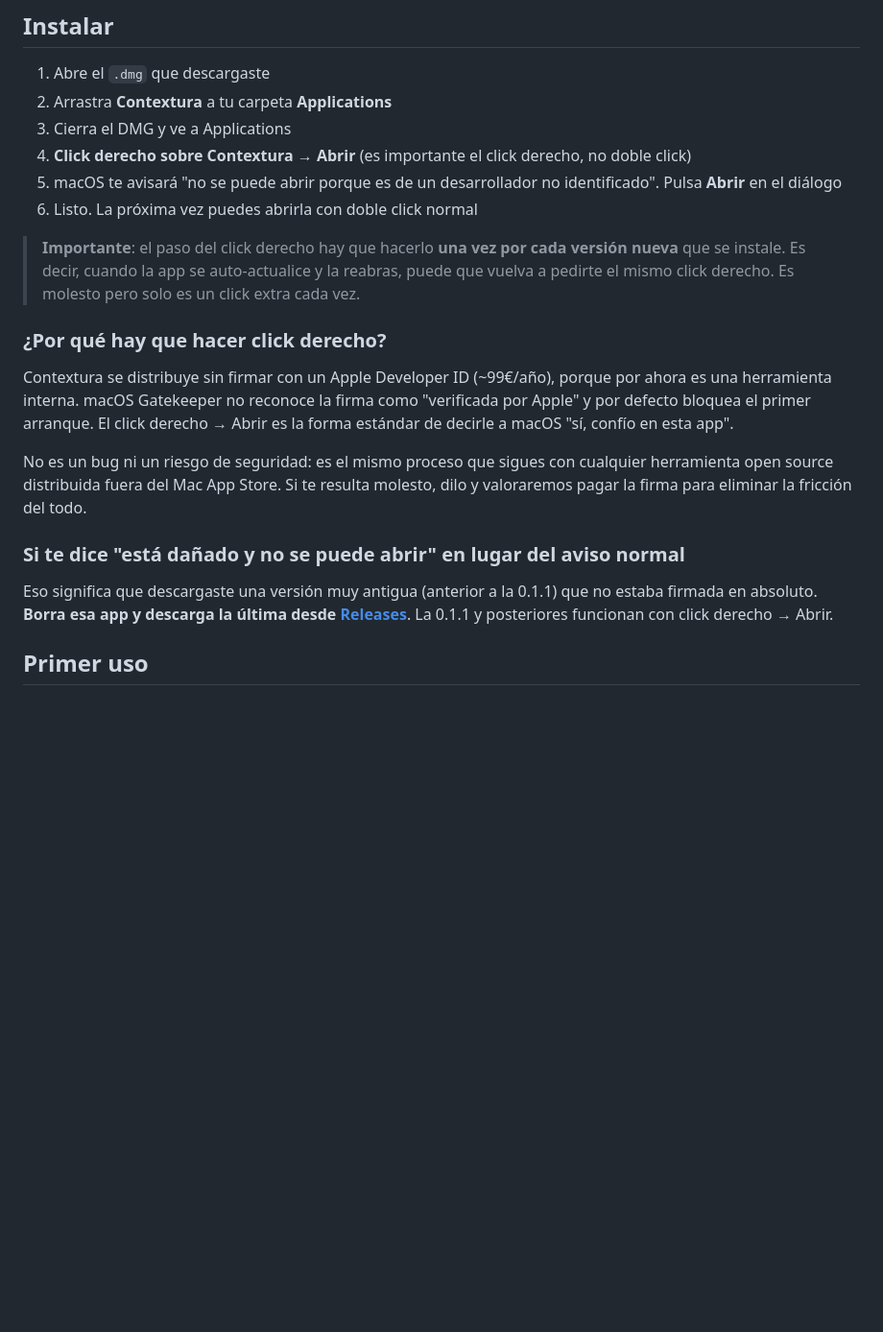
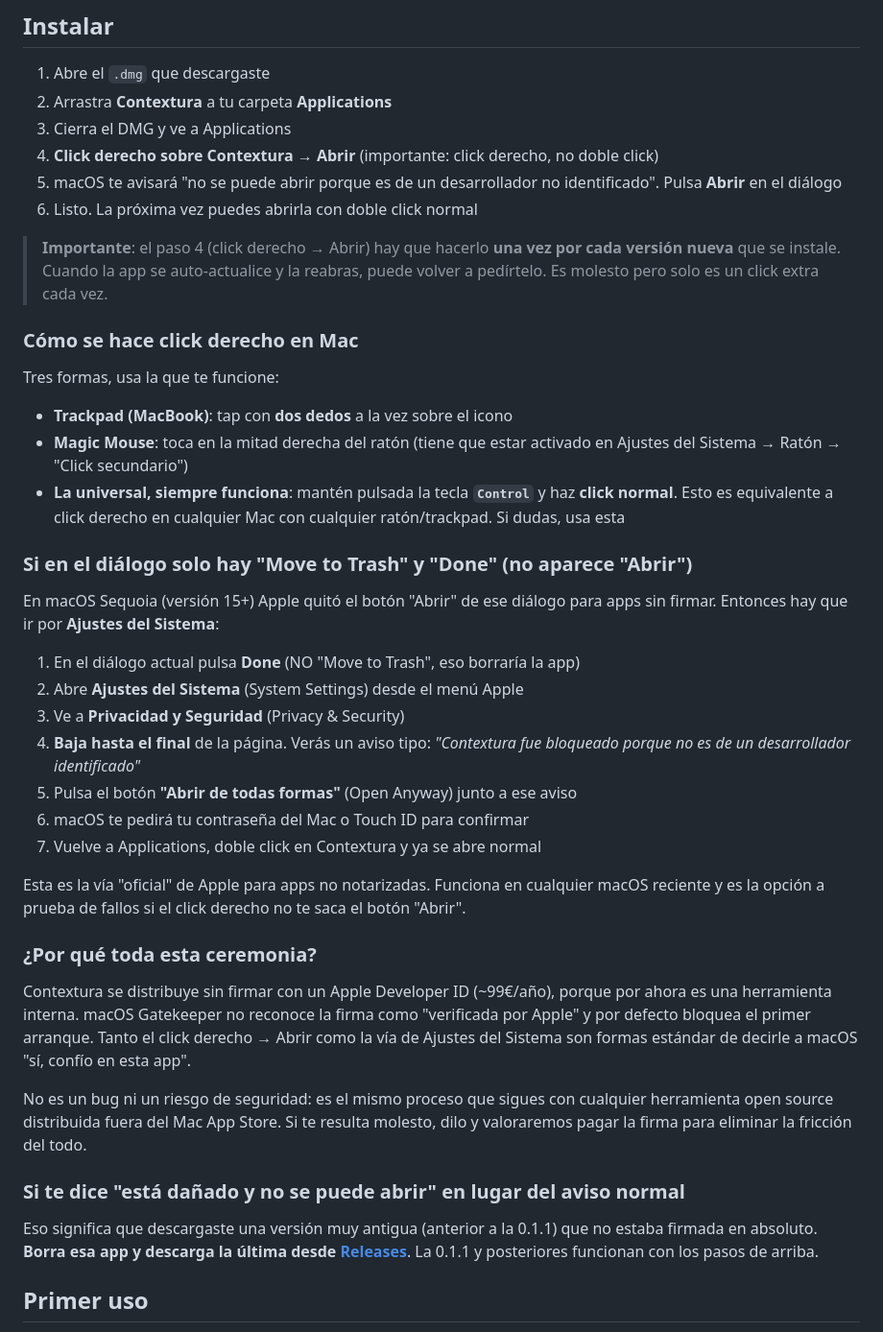
Before and after one commit to Entaina/contextura, a Markdown page: README.md, the part around the change. Shown at 96% size. Rendered like a GitHub page; blank space fills up the shorter version.

Commit message:
docs: add System Settings fallback for Sequoia first-launch

```diff
--- a/README.md
+++ b/README.md
@@ -22,21 +22,43 @@ Es un único fichero **universal** que funciona tanto en Apple Silicon (M1/M2/M3
 1. Abre el `.dmg` que descargaste
 2. Arrastra **Contextura** a tu carpeta **Applications**
 3. Cierra el DMG y ve a Applications
-4. **Click derecho sobre Contextura → Abrir** (es importante el click derecho, no doble click)
+4. **Click derecho sobre Contextura → Abrir** (importante: click derecho, no doble click)
 5. macOS te avisará "no se puede abrir porque es de un desarrollador no identificado". Pulsa **Abrir** en el diálogo
 6. Listo. La próxima vez puedes abrirla con doble click normal
 
-> **Importante**: el paso del click derecho hay que hacerlo **una vez por cada versión nueva** que se instale. Es decir, cuando la app se auto-actualice y la reabras, puede que vuelva a pedirte el mismo click derecho. Es molesto pero solo es un click extra cada vez.
+> **Importante**: el paso 4 (click derecho → Abrir) hay que hacerlo **una vez por cada versión nueva** que se instale. Cuando la app se auto-actualice y la reabras, puede volver a pedírtelo. Es molesto pero solo es un click extra cada vez.
 
-### ¿Por qué hay que hacer click derecho?
+### Cómo se hace click derecho en Mac
 
-Contextura se distribuye sin firmar con un Apple Developer ID (~99€/año), porque por ahora es una herramienta interna. macOS Gatekeeper no reconoce la firma como "verificada por Apple" y por defecto bloquea el primer arranque. El click derecho → Abrir es la forma estándar de decirle a macOS "sí, confío en esta app".
+Tres formas, usa la que te funcione:
+
+- **Trackpad (MacBook)**: tap con **dos dedos** a la vez sobre el icono
+- **Magic Mouse**: toca en la mitad derecha del ratón (tiene que estar activado en Ajustes del Sistema → Ratón → "Click secundario")
+- **La universal, siempre funciona**: mantén pulsada la tecla **`Control`** y haz **click normal**. Esto es equivalente a click derecho en cualquier Mac con cualquier ratón/trackpad. Si dudas, usa esta
+
+### Si en el diálogo solo hay "Move to Trash" y "Done" (no aparece "Abrir")
+
+En macOS Sequoia (versión 15+) Apple quitó el botón "Abrir" de ese diálogo para apps sin firmar. Entonces hay que ir por **Ajustes del Sistema**:
+
+1. En el diálogo actual pulsa **Done** (NO "Move to Trash", eso borraría la app)
+2. Abre **Ajustes del Sistema** (System Settings) desde el menú  Apple
+3. Ve a **Privacidad y Seguridad** (Privacy & Security)
+4. **Baja hasta el final** de la página. Verás un aviso tipo: *"Contextura fue bloqueado porque no es de un desarrollador identificado"*
+5. Pulsa el botón **"Abrir de todas formas"** (Open Anyway) junto a ese aviso
+6. macOS te pedirá tu contraseña del Mac o Touch ID para confirmar
+7. Vuelve a Applications, doble click en Contextura y ya se abre normal
+
+Esta es la vía "oficial" de Apple para apps no notarizadas. Funciona en cualquier macOS reciente y es la opción a prueba de fallos si el click derecho no te saca el botón "Abrir".
+
+### ¿Por qué toda esta ceremonia?
+
+Contextura se distribuye sin firmar con un Apple Developer ID (~99€/año), porque por ahora es una herramienta interna. macOS Gatekeeper no reconoce la firma como "verificada por Apple" y por defecto bloquea el primer arranque. Tanto el click derecho → Abrir como la vía de Ajustes del Sistema son formas estándar de decirle a macOS "sí, confío en esta app".
 
 No es un bug ni un riesgo de seguridad: es el mismo proceso que sigues con cualquier herramienta open source distribuida fuera del Mac App Store. Si te resulta molesto, dilo y valoraremos pagar la firma para eliminar la fricción del todo.
 
 ### Si te dice "está dañado y no se puede abrir" en lugar del aviso normal
 
-Eso significa que descargaste una versión muy antigua (anterior a la 0.1.1) que no estaba firmada en absoluto. **Borra esa app y descarga la última desde [Releases](https://github.com/Entaina/contextura/releases/latest)**. La 0.1.1 y posteriores funcionan con click derecho → Abrir.
+Eso significa que descargaste una versión muy antigua (anterior a la 0.1.1) que no estaba firmada en absoluto. **Borra esa app y descarga la última desde [Releases](https://github.com/Entaina/contextura/releases/latest)**. La 0.1.1 y posteriores funcionan con los pasos de arriba.
 
 ## Primer uso
 
```
